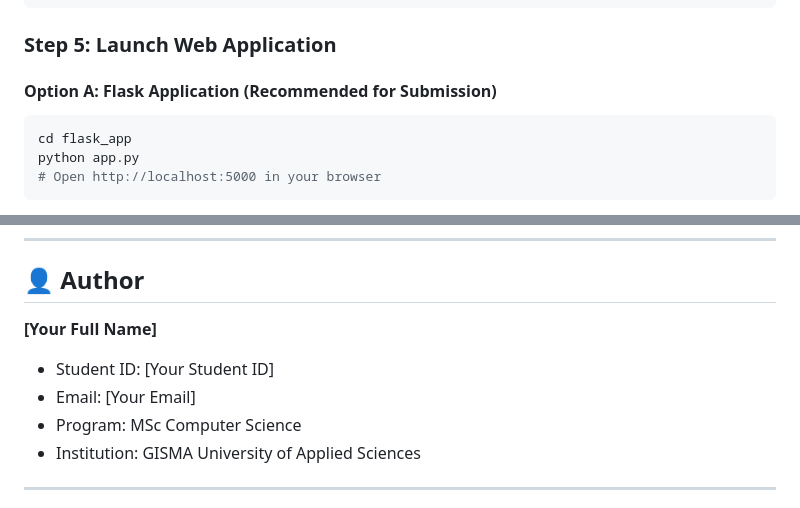
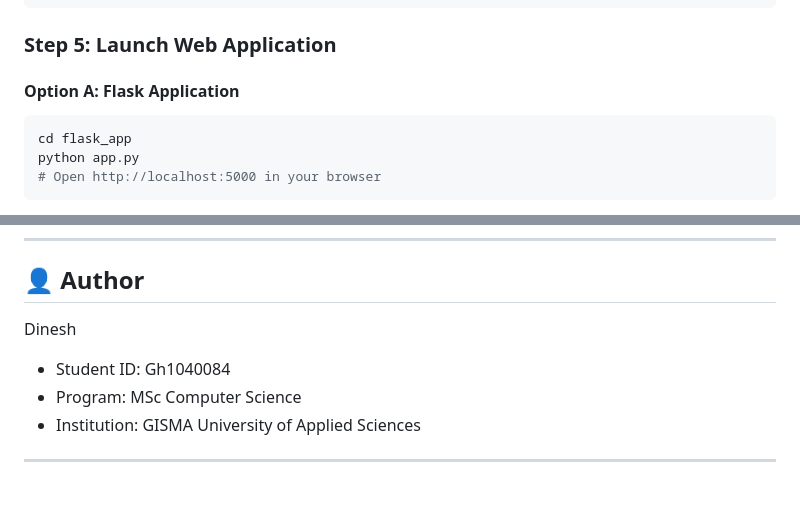
Before and after one commit to DineshDeepanshu2002/Steel-Energy-AI-Energy-Consumption-Prediction-using-Machine-Learning-and-Flask, a Markdown page: README.md, 2 parts joined by grey strips. GitHub-like rendering.

````diff
--- a/README.md
+++ b/README.md
@@ -198,7 +198,7 @@ jupyter notebook notebooks/complete_analysis.ipynb
 
 ### Step 5: Launch Web Application
 
-#### Option A: Flask Application (Recommended for Submission)
+#### Option A: Flask Application
 ```bash
 cd flask_app
 python app.py
@@ -317,9 +317,8 @@ This project is submitted as part of academic coursework for M516 Business Proje
 
 ## 👤 Author
 
-**[Your Full Name]**
-- Student ID: [Your Student ID]
-- Email: [Your Email]
+   Dinesh
+- Student ID: Gh1040084
 - Program: MSc Computer Science
 - Institution: GISMA University of Applied Sciences
 
````
